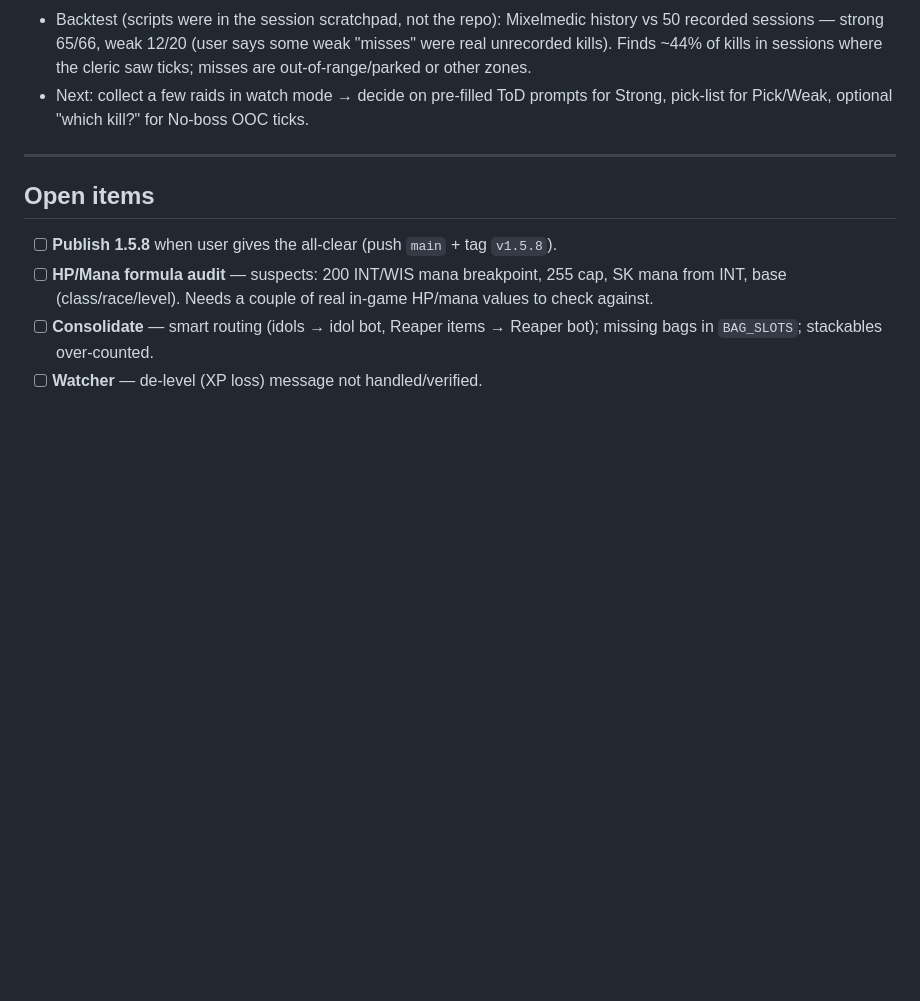
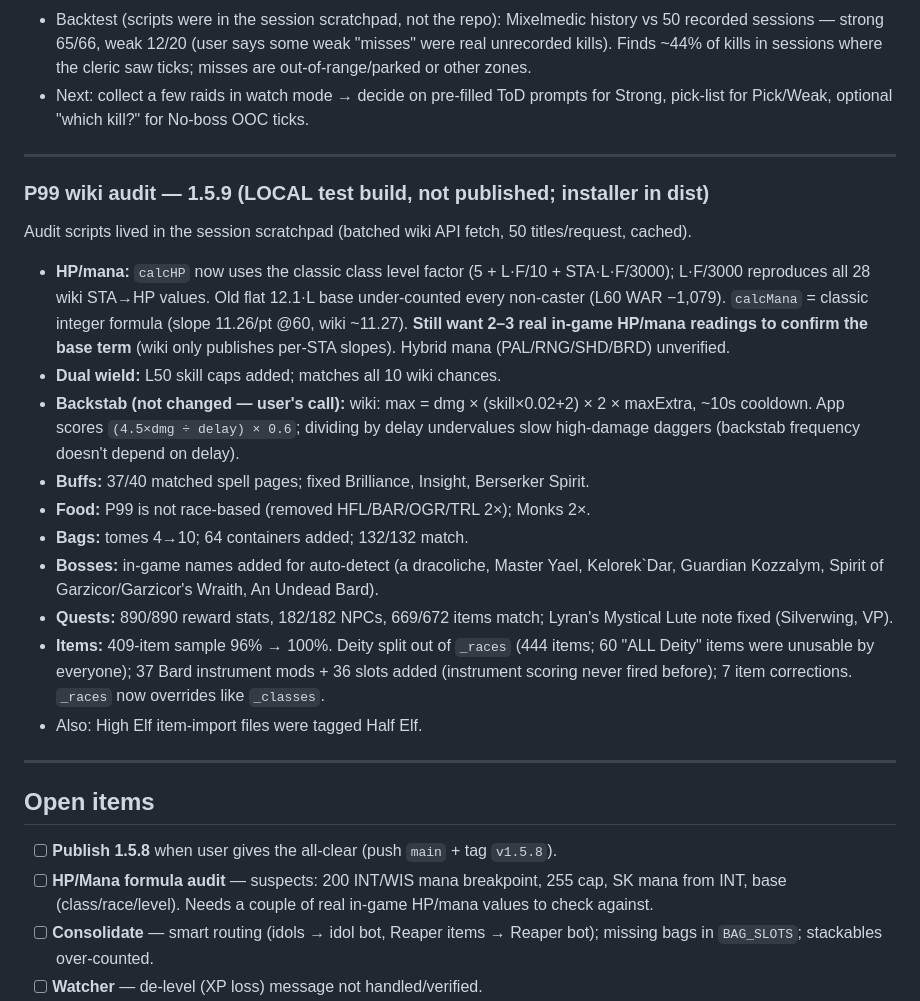
Before and after one commit to Mixelplex/MixelParse, a Markdown page: HANDOFF_v1.5.8.md, the part around the change. Rendered like a GitHub page; blank space fills up the shorter version.

Commit message:
Handoff: P99 wiki audit (1.5.9 local)
Co-Authored-By: Claude Opus 5.5 <noreply@anthropic.com>

```diff
--- a/HANDOFF_v1.5.8.md
+++ b/HANDOFF_v1.5.8.md
@@ -53,6 +53,21 @@ alter table guild_data add column if not exists consolidate_banker_excl jsonb de
 
 ---
 
+### P99 wiki audit — 1.5.9 (LOCAL test build, not published; installer in dist\)
+Audit scripts lived in the session scratchpad (batched wiki API fetch, 50 titles/request, cached).
+- **HP/mana:** `calcHP` now uses the classic class level factor (5 + L·F/10 + STA·L·F/3000); L·F/3000 reproduces all 28 wiki STA→HP values. Old flat 12.1·L base under-counted every non-caster (L60 WAR −1,079). `calcMana` = classic integer formula (slope 11.26/pt @60, wiki ~11.27). **Still want 2–3 real in-game HP/mana readings to confirm the base term** (wiki only publishes per-STA slopes). Hybrid mana (PAL/RNG/SHD/BRD) unverified.
+- **Dual wield:** L50 skill caps added; matches all 10 wiki chances.
+- **Backstab (not changed — user's call):** wiki: max = dmg × (skill×0.02+2) × 2 × maxExtra, ~10s cooldown. App scores `(4.5×dmg ÷ delay) × 0.6`; dividing by delay undervalues slow high-damage daggers (backstab frequency doesn't depend on delay).
+- **Buffs:** 37/40 matched spell pages; fixed Brilliance, Insight, Berserker Spirit.
+- **Food:** P99 is not race-based (removed HFL/BAR/OGR/TRL 2×); Monks 2×.
+- **Bags:** tomes 4→10; 64 containers added; 132/132 match.
+- **Bosses:** in-game names added for auto-detect (a dracoliche, Master Yael, Kelorek`Dar, Guardian Kozzalym, Spirit of Garzicor/Garzicor's Wraith, An Undead Bard).
+- **Quests:** 890/890 reward stats, 182/182 NPCs, 669/672 items match; Lyran's Mystical Lute note fixed (Silverwing, VP).
+- **Items:** 409-item sample 96% → 100%. Deity split out of `_races` (444 items; 60 "ALL Deity" items were unusable by everyone); 37 Bard instrument mods + 36 slots added (instrument scoring never fired before); 7 item corrections. `_races` now overrides like `_classes`.
+- Also: High Elf item-import files were tagged Half Elf.
+
+---
+
 ## Open items
 - [ ] **Publish 1.5.8** when user gives the all-clear (push `main` + tag `v1.5.8`).
 - [ ] **HP/Mana formula audit** — suspects: 200 INT/WIS mana breakpoint, 255 cap, SK mana from INT, base (class/race/level). Needs a couple of real in-game HP/mana values to check against.
```
